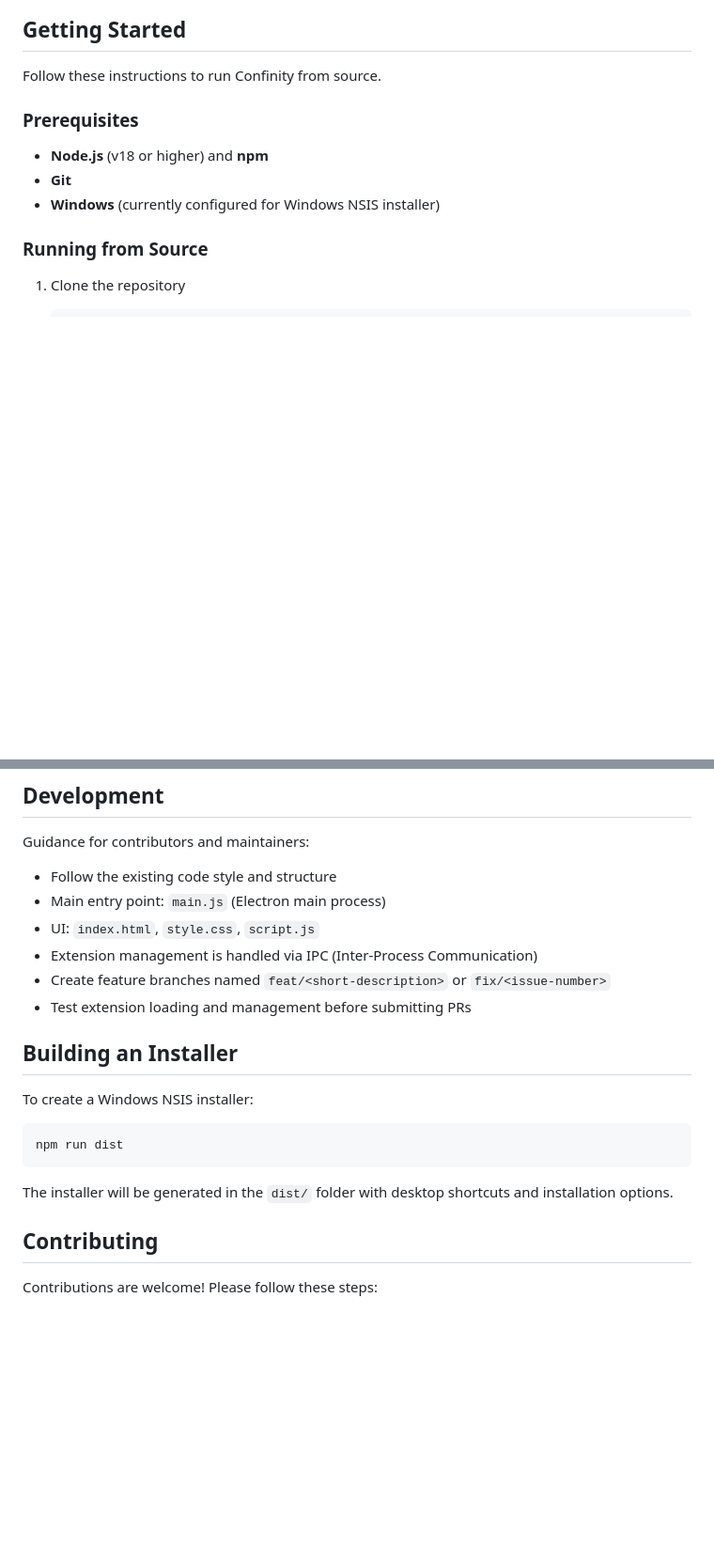
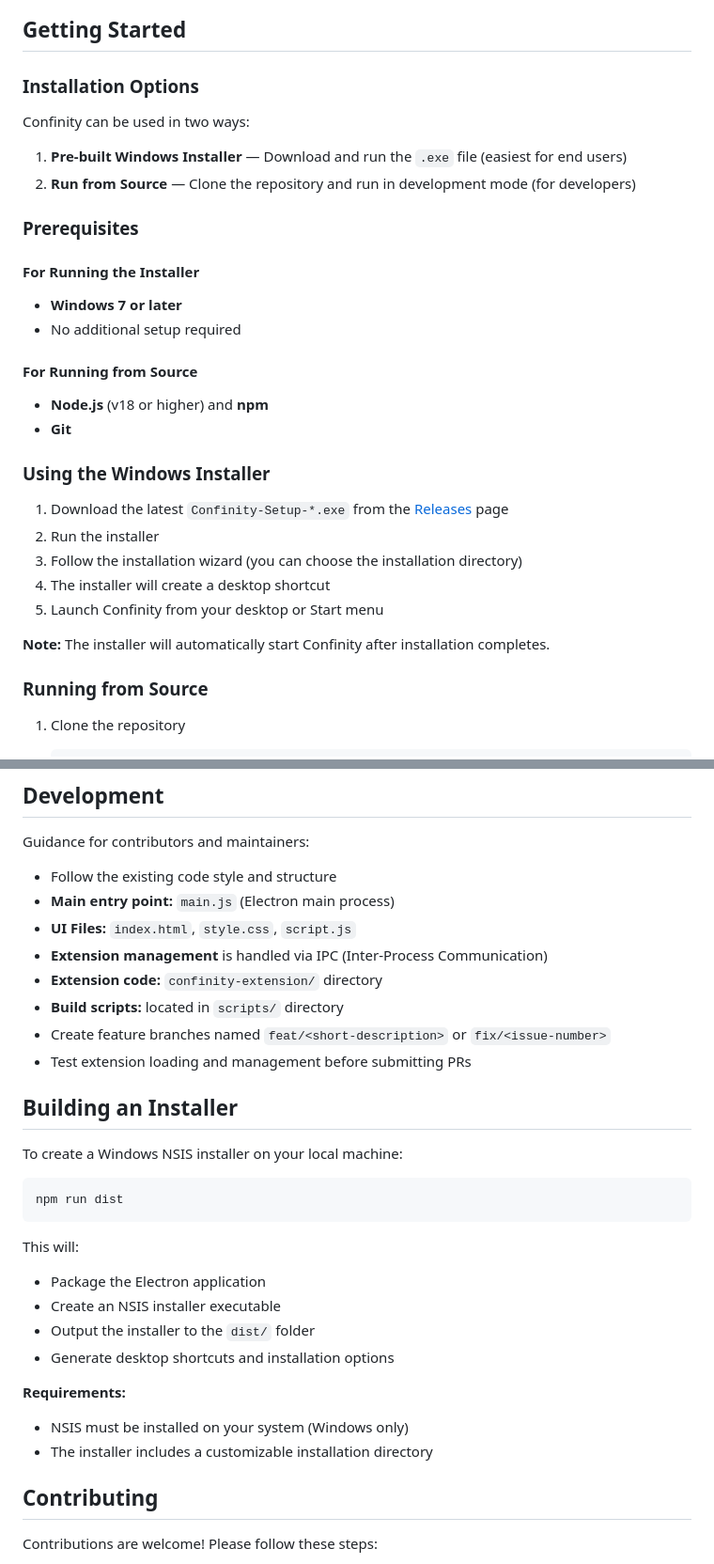
Before and after one commit to shaurya0060715-coder/Confinity, a Markdown page: README.md, 2 parts joined by grey strips. Shown at 94% size. GitHub-like rendering; blank space fills up the shorter version.

Commit message:
Update README with exe installation and accurate project structure

````diff
--- a/README.md
+++ b/README.md
@@ -39,13 +43,32 @@ Confinity is an Electron-based browser built for developers. It offers a lightwe
 
 ## Getting Started
 
-Follow these instructions to run Confinity from source.
+### Installation Options
+
+Confinity can be used in two ways:
+
+1. **Pre-built Windows Installer** — Download and run the `.exe` file (easiest for end users)
+2. **Run from Source** — Clone the repository and run in development mode (for developers)
 
 ### Prerequisites
 
+#### For Running the Installer
+- **Windows 7 or later**
+- No additional setup required
+
+#### For Running from Source
 - **Node.js** (v18 or higher) and **npm**
 - **Git**
-- **Windows** (currently configured for Windows NSIS installer)
+
+### Using the Windows Installer
+
+1. Download the latest `Confinity-Setup-*.exe` from the [Releases](https://github.com/shaurya0060715-coder/Confinity/releases) page
+2. Run the installer
+3. Follow the installation wizard (you can choose the installation directory)
+4. The installer will create a desktop shortcut
+5. Launch Confinity from your desktop or Start menu
+
+**Note:** The installer will automatically start Confinity after installation completes.
 
 ### Running from Source
 
@@ -83,21 +106,31 @@ The browser will launch with support for Chrome Web Store extensions and unpacke
 Guidance for contributors and maintainers:
 
 - Follow the existing code style and structure
-- Main entry point: `main.js` (Electron main process)
-- UI: `index.html`, `style.css`, `script.js`
-- Extension management is handled via IPC (Inter-Process Communication)
+- **Main entry point:** `main.js` (Electron main process)
+- **UI Files:** `index.html`, `style.css`, `script.js`
+- **Extension management** is handled via IPC (Inter-Process Communication)
+- **Extension code:** `confinity-extension/` directory
+- **Build scripts:** located in `scripts/` directory
 - Create feature branches named `feat/<short-description>` or `fix/<issue-number>`
 - Test extension loading and management before submitting PRs
 
 ## Building an Installer
 
-To create a Windows NSIS installer:
+To create a Windows NSIS installer on your local machine:
 
 ```bash
 npm run dist
 ```
 
-The installer will be generated in the `dist/` folder with desktop shortcuts and installation options.
+This will:
+- Package the Electron application
+- Create an NSIS installer executable
+- Output the installer to the `dist/` folder
+- Generate desktop shortcuts and installation options
+
+**Requirements:**
+- NSIS must be installed on your system (Windows only)
+- The installer includes a customizable installation directory
 
 ## Contributing
 
````
Also changed, not shown: other parts of README.md (+8 -3 lines).
